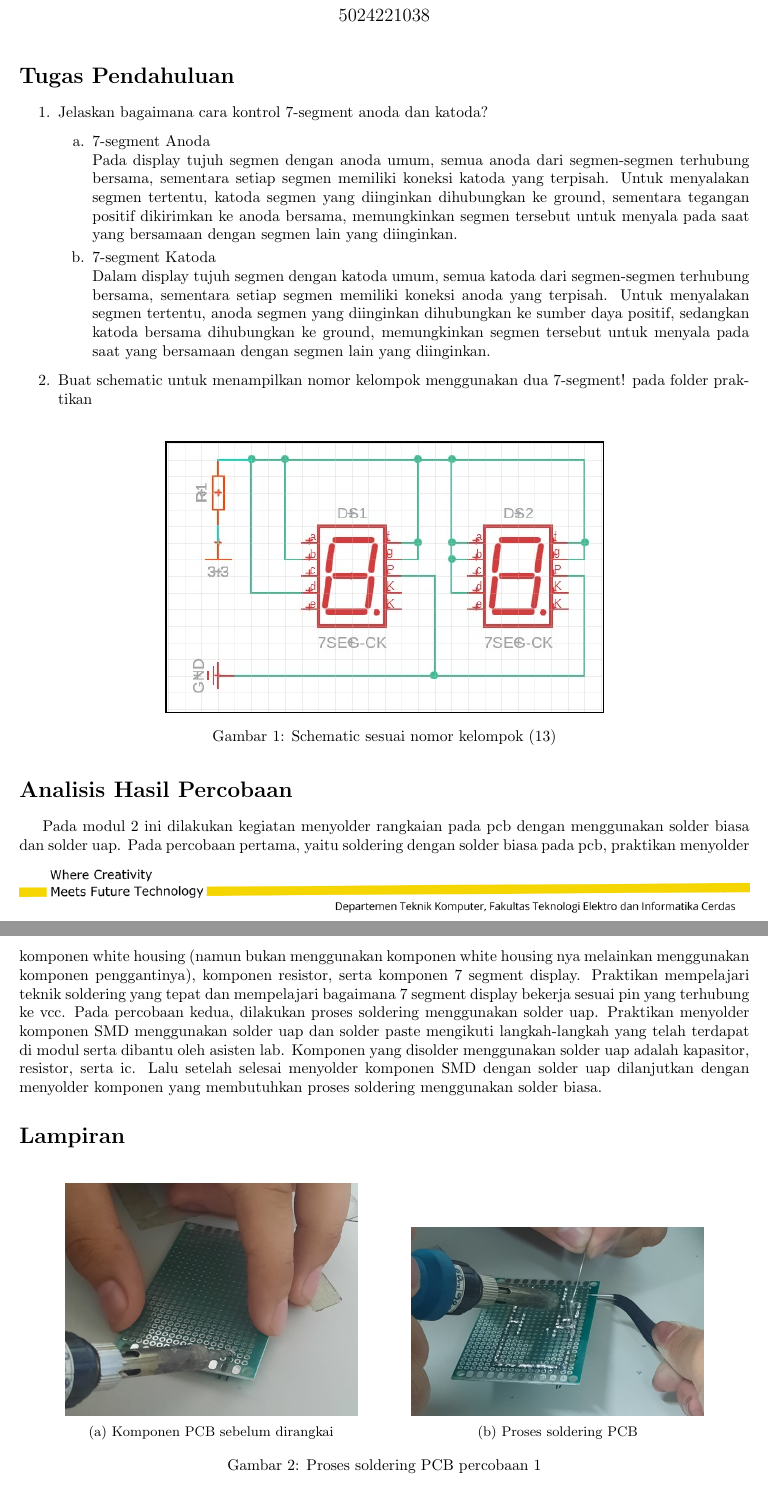
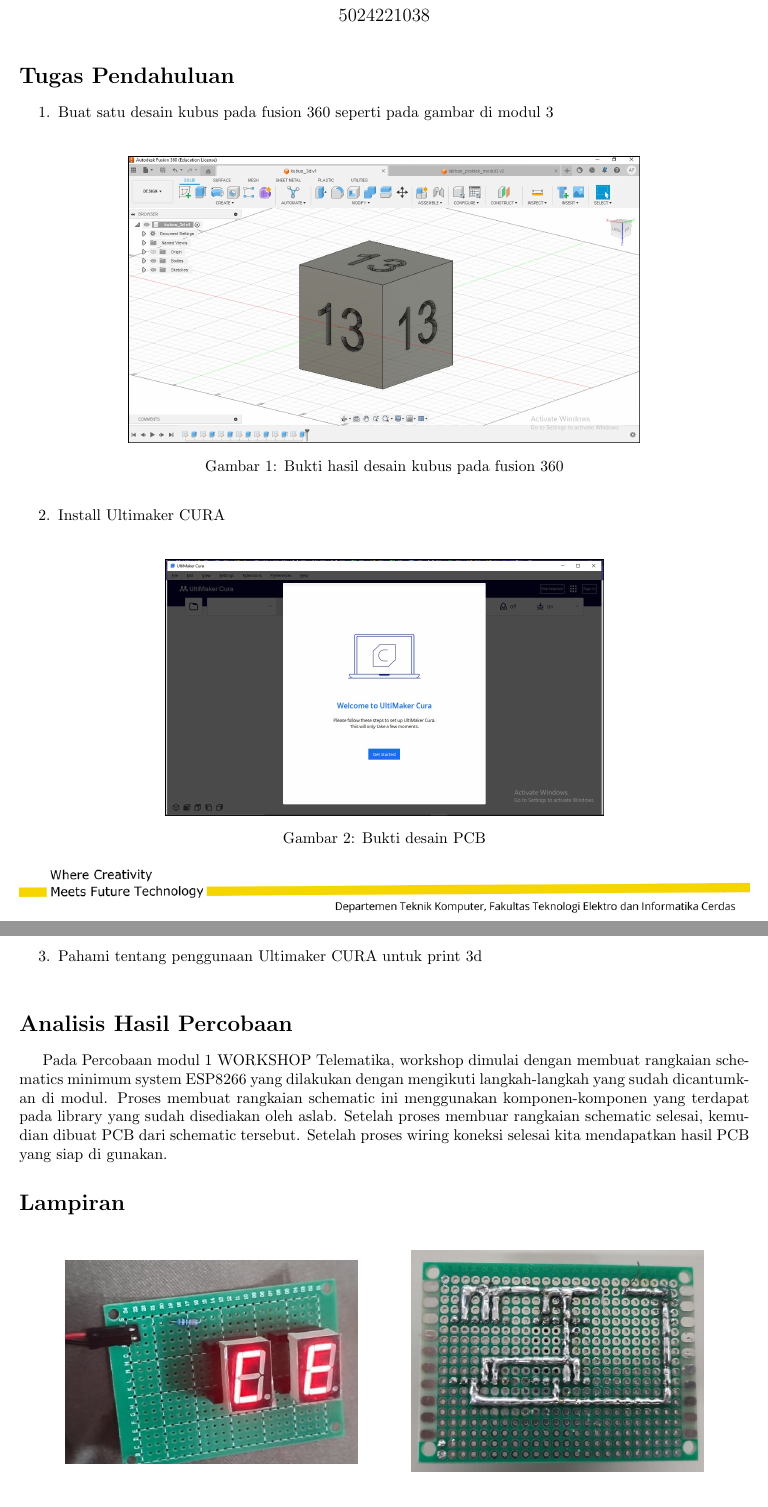
Before and after one commit to azariafwn/Laporan_Praktikum_WorTel, a LaTeX document (main.tex, which reads bab_3/1_TugasPendahuluan.tex, bab_3/2_AnalisisHasilPercobaan.tex, bab_3/3_Lampiran.tex): two parts of pages 1 and 2 of 4 before the commit and two parts of pages 1 and 2 of 3 after it, joined at a grey line, cut so that both start at the same text. Compiled offline with pdfLaTeX.

Commit message:
up tupen modul 3

```diff
--- /dev/null
+++ b/bab_3/1_TugasPendahuluan.tex
@@ -0,0 +1,18 @@
+% Bagian Tugas Pendahuluan
+\section*{Tugas Pendahuluan}
+\begin{enumerate}
+  \item Buat satu desain kubus pada fusion 360 seperti pada gambar di modul 3 \\
+  \begin{figure}[H]
+    \centering
+    \includegraphics[width=0.7\linewidth]{img/modul_3/tupen3_kubus.jpg}
+    \caption{Bukti hasil desain kubus pada fusion 360}
+  \end{figure}
+  \item Install Ultimaker CURA \\
+  \begin{figure}[H]
+    % Kalau mau menambah gambar lagi tinggal nambahin begin{subfigure} -> end{subfigure}
+    \centering
+    \includegraphics[width=0.6\linewidth]{img/modul_3/tupen3_install_cura.jpg}
+    \caption{Bukti desain PCB\label{fig:inisub1}}
+  \end{figure}
+  \item Pahami tentang penggunaan Ultimaker CURA untuk print 3d \\
+\end{enumerate}
--- /dev/null
+++ b/bab_3/2_AnalisisHasilPercobaan.tex
@@ -0,0 +1,18 @@
+% Bagian Analisis Hasil Percobaan
+\section*{Analisis Hasil Percobaan}
+\indent
+Pada Percobaan modul 1 WORKSHOP Telematika, workshop dimulai dengan membuat rangkaian schematics minimum system ESP8266 yang dilakukan dengan mengikuti langkah-langkah yang sudah dicantumkan di modul. Proses membuat rangkaian schematic ini menggunakan komponen-komponen yang terdapat pada library yang sudah disediakan oleh aslab. Setelah proses membuar rangkaian schematic selesai, kemudian dibuat PCB dari schematic tersebut. Setelah proses wiring koneksi selesai kita mendapatkan hasil PCB yang siap di gunakan.
+
+% \begin{table}[h]
+%     \centering
+%     \caption{Caption tabelnya}
+%     \label{tab:labelini}
+%     \begin{tabular}{|c|c|c|c|}
+%     \hline
+%     Kolom 1 & Kolom 2 & Kolom 3 & Kolom 4 \\
+%     \hline
+%     Data 1 & Data 2 & Data 3 & coba nambah kolom \\
+%     Data 4 & Data 5 & Data 6 & coba nambah kolom juga \\
+%     \hline
+%     \end{tabular}
+% \end{table}
--- /dev/null
+++ b/bab_3/3_Lampiran.tex
@@ -0,0 +1,20 @@
+% Bagian Lampiran
+\section*{Lampiran} % Jika ada lampiran
+
+% ini buat percobaan 1
+
+\begin{figure}[H]
+  \centering
+  % Kalau mau menambah gambar lagi tinggal nambahin begin{subfigure} -> end{subfigure}
+  \begin{subfigure}[c]{0.4\linewidth}
+    \centering
+    \includegraphics[width=\linewidth]{img/modul_2/percobaan1_hasil.jpg}
+    \caption{Hasil 7 segment saat dinyalakan\label{fig:inisub1}}
+  \end{subfigure}
+  \hspace{1cm}
+  \begin{subfigure}[c]{0.4\linewidth}
+    \centering
+    \includegraphics[width=\linewidth]{img/modul_2/percobaan1_hasil_solder.jpg}
+    \caption{Hasil soldering PCB (tampak belakang) \label{fig:inisub2}}
+  \end{subfigure}
+  \caption{Hasil percobaan 1 \label{fig:keduagambar}}
@@ -0,0 +38 @@
+\end{figure}
--- a/main.tex
+++ b/main.tex
@@ -10,7 +10,7 @@
 \usepackage{float}
 \usepackage{indentfirst}
 
-\title{Laporan Workshop Telematika \\ Dasar Telematika} % Ganti sesuai modul praktikum yang diikuti
+\title{Laporan Workshop Telematika \\ Dasar Desain 3D Model Fusion 360} % Ganti sesuai modul praktikum yang diikuti
 \author{Azaria Putri Fawnia \\ 5024221038} % Ganti dengan NRP dan Nama Kalian
 
 \date{}
```
Also changed, not shown: img/modul_3/tupen3_install_cura.jpg (added), img/modul_3/tupen3_kubus.jpg (added), bab_3/3_Lampiran.tex (23 more changed lines), main.tex (6 more changed lines).
